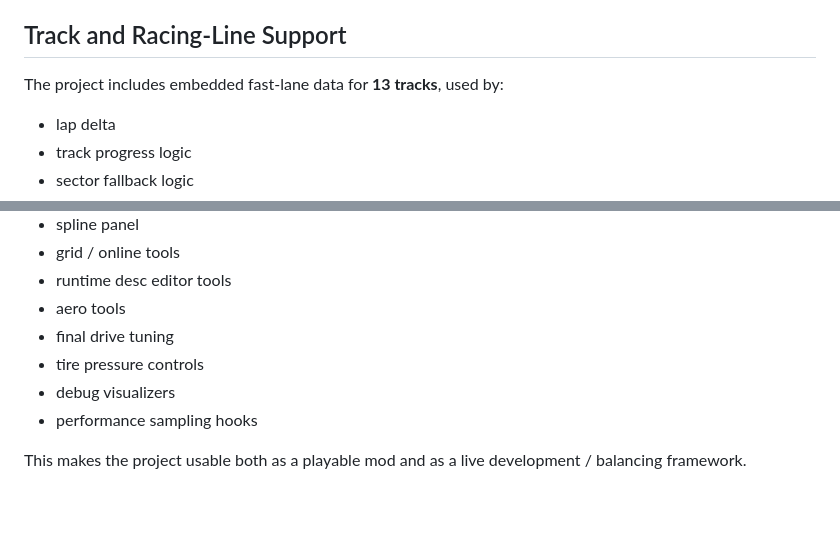
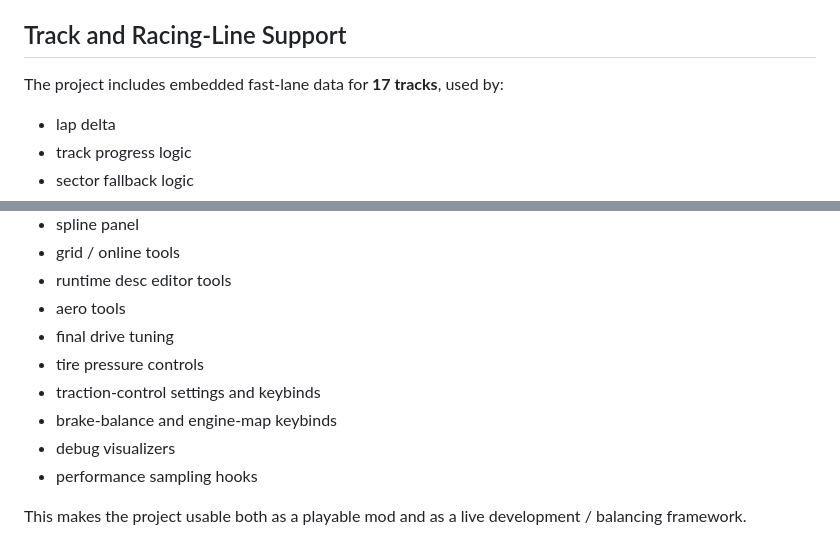
Before and after one commit to kido4sv/Balance-Mod-DRO, a Markdown page: README.md, 2 parts joined by grey strips. Rendered like a GitHub page; blank space fills up the shorter version.

```diff
--- a/README.md
+++ b/README.md
@@ -190,7 +196,7 @@ This makes the mod useful not only as gameplay logic, but also as backend infras
 
 ## Track and Racing-Line Support
 
-The project includes embedded fast-lane data for **13 tracks**, used by:
+The project includes embedded fast-lane data for **17 tracks**, used by:
 
 * lap delta
 * track progress logic
@@ -211,6 +217,8 @@ Besides race features, the mod still includes a large amount of tuning and debug
 * aero tools
 * final drive tuning
 * tire pressure controls
+* traction-control settings and keybinds
+* brake-balance and engine-map keybinds
 * debug visualizers
 * performance sampling hooks
 
```
Also changed, not shown: other parts of README.md (+20 -11 lines), lap_timing.png, session_setup.png.
